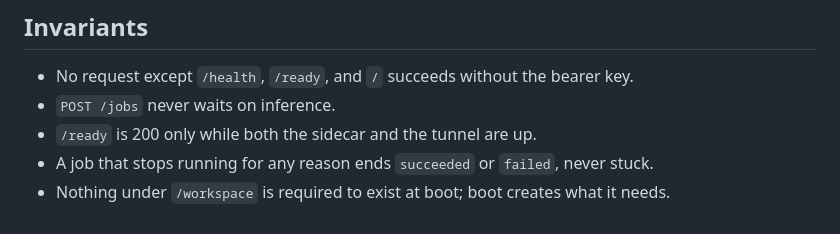
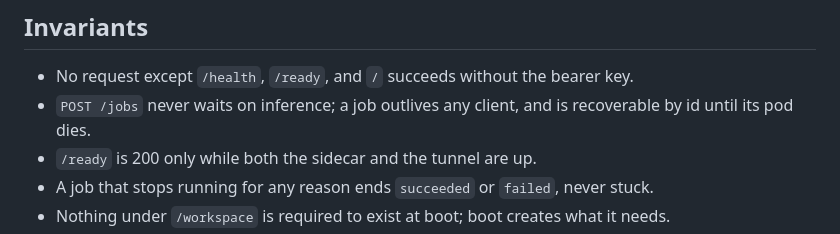
Before and after one commit to ArpitKadam/Tunecast, a Markdown page: ARCHITECTURE.md, the part around the change. Drawn GitHub-style.

```diff
--- a/ARCHITECTURE.md
+++ b/ARCHITECTURE.md
@@ -98,7 +98,7 @@ Boot order: env → weights → sidecar ready → job store/workers → **bind A
 ## Invariants
 
 - No request except `/health`, `/ready`, and `/` succeeds without the bearer key.
-- `POST /jobs` never waits on inference.
+- `POST /jobs` never waits on inference; a job outlives any client, and is recoverable by id until its pod dies.
 - `/ready` is 200 only while both the sidecar and the tunnel are up.
 - A job that stops running for any reason ends `succeeded` or `failed`, never stuck.
 - Nothing under `/workspace` is required to exist at boot; boot creates what it needs.
```
Also changed, not shown: EXPLANATION.md (+10 -3 lines), README.md (+69 -2 lines).
